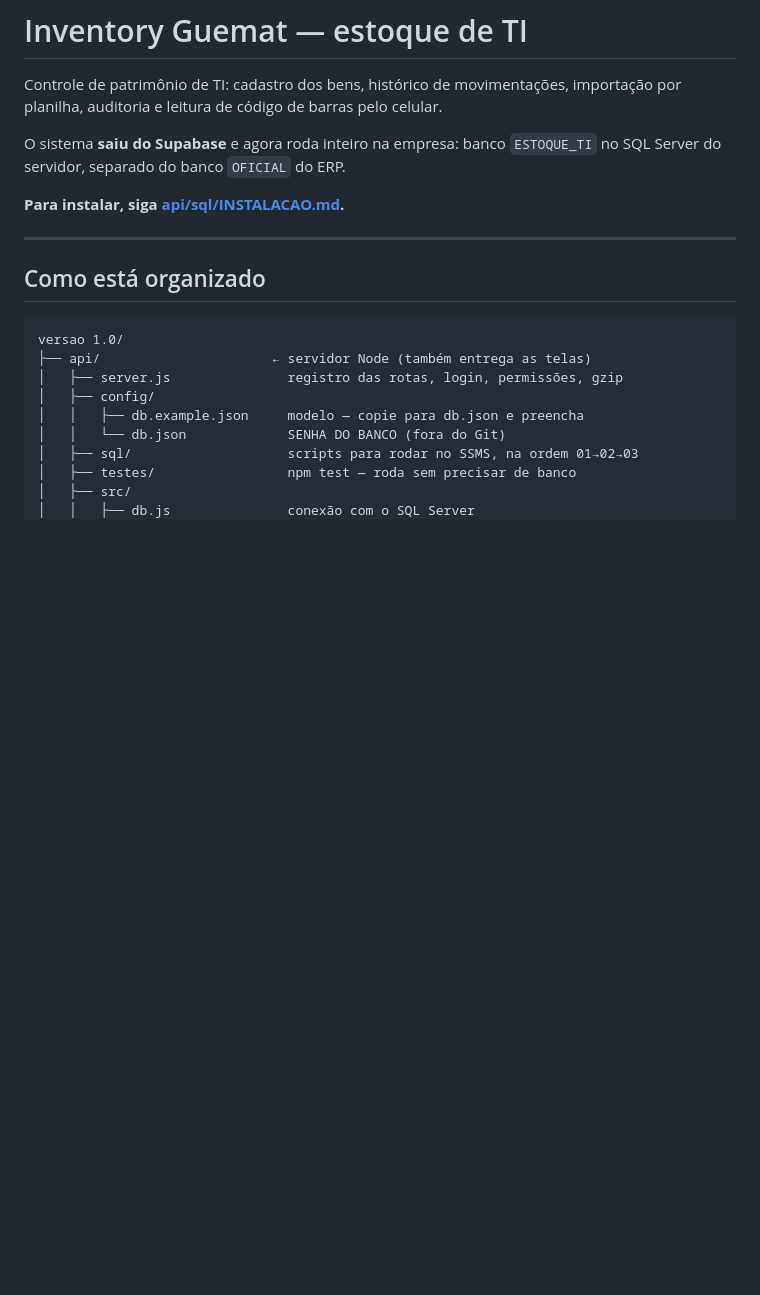
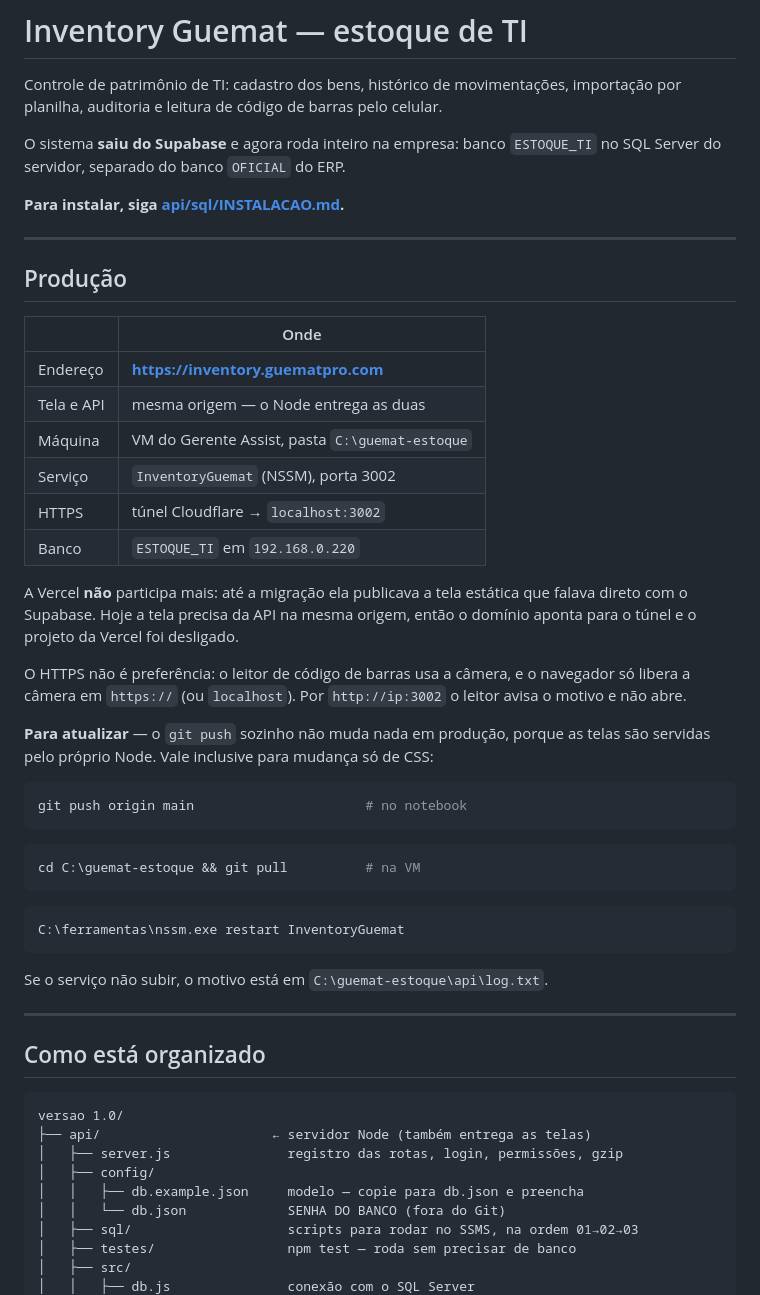
Before and after one commit to Guilherme-Biasin/Inventory, a Markdown page: LEIA-ME.md, the part around the change. GitHub-like rendering; blank space fills up the shorter version.

Commit message:
Documenta o ambiente de producao no LEIA-ME
O dominio inventory.guematpro.com passou a apontar para o tunel
Cloudflare em vez da Vercel: a tela agora precisa da API na mesma
origem, e a Vercel so servia arquivo estatico. Registra tambem o
ciclo de atualizacao, que deixou de ser automatico no push.

Co-Authored-By: Claude Opus 5 <noreply@anthropic.com>

````diff
--- a/LEIA-ME.md
+++ b/LEIA-ME.md
@@ -7,6 +7,42 @@ O sistema **saiu do Supabase** e agora roda inteiro na empresa: banco
 `ESTOQUE_TI` no SQL Server do servidor, separado do banco `OFICIAL` do ERP.
 
 **Para instalar, siga [api/sql/INSTALACAO.md](api/sql/INSTALACAO.md).**
+
+---
+
+## Produção
+
+| | Onde |
+|---|---|
+| Endereço | **https://inventory.guematpro.com** |
+| Tela e API | mesma origem — o Node entrega as duas |
+| Máquina | VM do Gerente Assist, pasta `C:\guemat-estoque` |
+| Serviço | `InventoryGuemat` (NSSM), porta 3002 |
+| HTTPS | túnel Cloudflare → `localhost:3002` |
+| Banco | `ESTOQUE_TI` em `192.168.0.220` |
+
+A Vercel **não** participa mais: até a migração ela publicava a tela estática que
+falava direto com o Supabase. Hoje a tela precisa da API na mesma origem, então
+o domínio aponta para o túnel e o projeto da Vercel foi desligado.
+
+O HTTPS não é preferência: o leitor de código de barras usa a câmera, e o
+navegador só libera a câmera em `https://` (ou `localhost`). Por `http://ip:3002`
+o leitor avisa o motivo e não abre.
+
+**Para atualizar** — o `git push` sozinho não muda nada em produção, porque as
+telas são servidas pelo próprio Node. Vale inclusive para mudança só de CSS:
+
+```bash
+git push origin main                      # no notebook
+```
+```bash
+cd C:\guemat-estoque && git pull          # na VM
+```
+```bash
+C:\ferramentas\nssm.exe restart InventoryGuemat
+```
+
+Se o serviço não subir, o motivo está em `C:\guemat-estoque\api\log.txt`.
 
 ---
 
````
